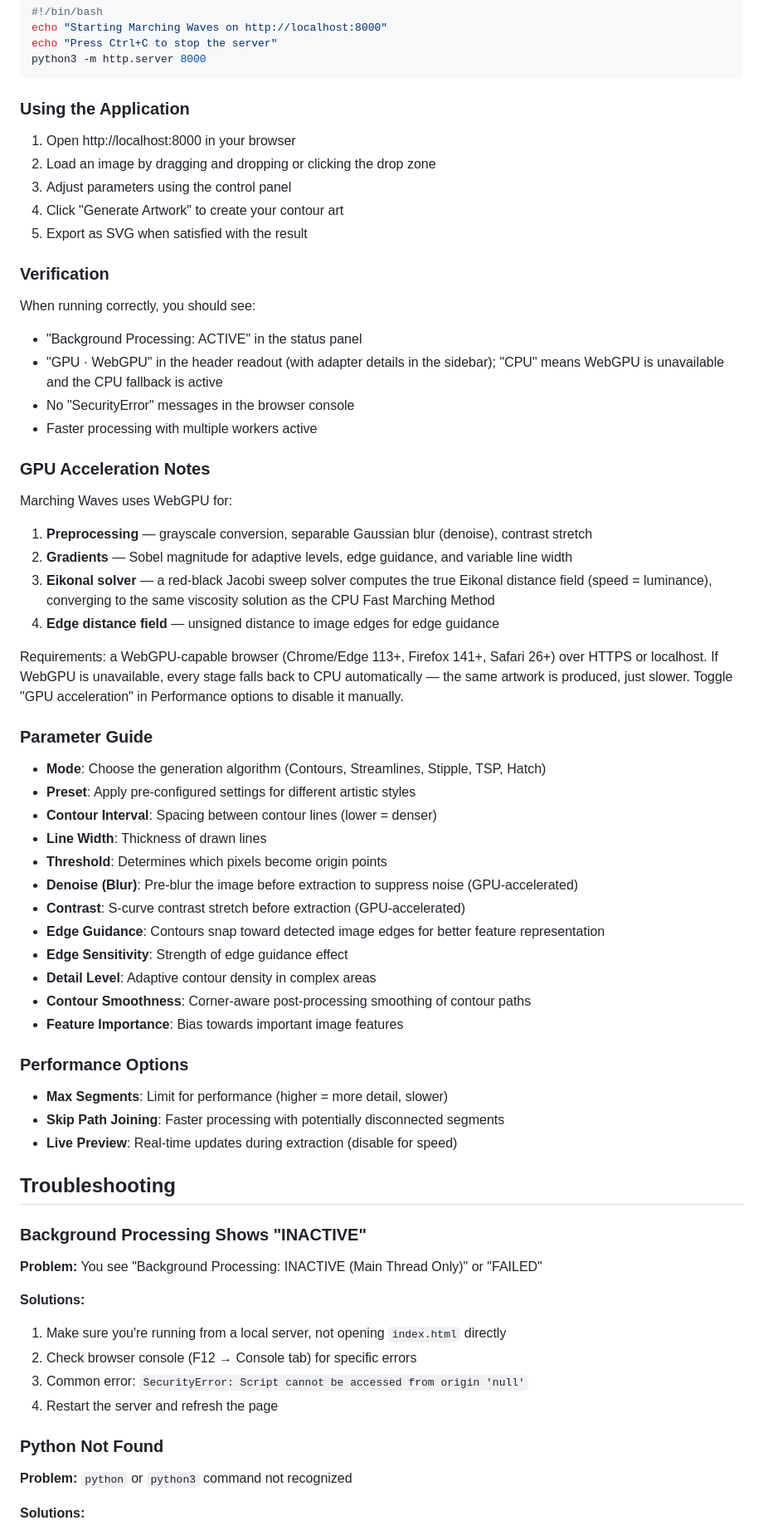
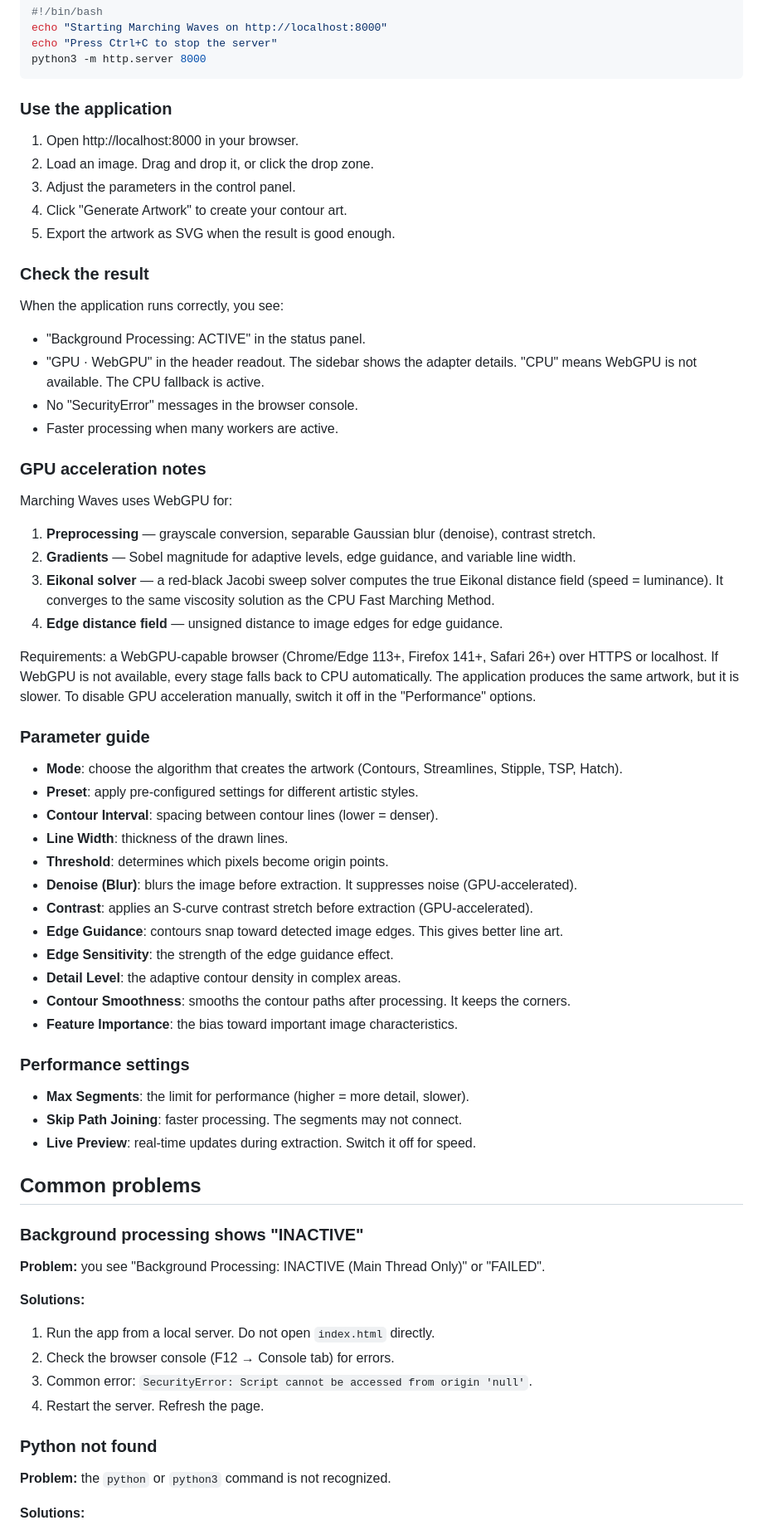
Before and after one commit to juanmackie/Marching-Waves, a Markdown page: README.md, the part around one of its changes. Shown at 83% size. GitHub-like rendering.

````diff
--- a/README.md
+++ b/README.md
@@ -138,65 +146,69 @@ echo "Press Ctrl+C to stop the server"
 python3 -m http.server 8000
 ```
 
-### Using the Application
+### Use the application
 
-1. Open http://localhost:8000 in your browser
-2. Load an image by dragging and dropping or clicking the drop zone
-3. Adjust parameters using the control panel
-4. Click "Generate Artwork" to create your contour art
-5. Export as SVG when satisfied with the result
+1. Open http://localhost:8000 in your browser.
+2. Load an image. Drag and drop it, or click the drop zone.
+3. Adjust the parameters in the control panel.
+4. Click "Generate Artwork" to create your contour art.
+5. Export the artwork as SVG when the result is good enough.
 
-### Verification
+### Check the result
 
-When running correctly, you should see:
-- "Background Processing: ACTIVE" in the status panel
-- "GPU · WebGPU" in the header readout (with adapter details in the sidebar); "CPU" means WebGPU is unavailable and the CPU fallback is active
-- No "SecurityError" messages in the browser console
-- Faster processing with multiple workers active
+When the application runs correctly, you see:
 
-### GPU Acceleration Notes
+- "Background Processing: ACTIVE" in the status panel.
+- "GPU · WebGPU" in the header readout. The sidebar shows the adapter details. "CPU" means WebGPU is not available. The CPU fallback is active.
+- No "SecurityError" messages in the browser console.
+- Faster processing when many workers are active.
+
+### GPU acceleration notes
 
 Marching Waves uses WebGPU for:
-1. **Preprocessing** — grayscale conversion, separable Gaussian blur (denoise), contrast stretch
-2. **Gradients** — Sobel magnitude for adaptive levels, edge guidance, and variable line width
-3. **Eikonal solver** — a red-black Jacobi sweep solver computes the true Eikonal distance field (speed = luminance), converging to the same viscosity solution as the CPU Fast Marching Method
-4. **Edge distance field** — unsigned distance to image edges for edge guidance
 
-Requirements: a WebGPU-capable browser (Chrome/Edge 113+, Firefox 141+, Safari 26+) over HTTPS or localhost. If WebGPU is unavailable, every stage falls back to CPU automatically — the same artwork is produced, just slower. Toggle "GPU acceleration" in Performance options to disable it manually.
+1. **Preprocessing** — grayscale conversion, separable Gaussian blur (denoise), contrast stretch.
+2. **Gradients** — Sobel magnitude for adaptive levels, edge guidance, and variable line width.
+3. **Eikonal solver** — a red-black Jacobi sweep solver computes the true Eikonal distance field (speed = luminance). It converges to the same viscosity solution as the CPU Fast Marching Method.
+4. **Edge distance field** — unsigned distance to image edges for edge guidance.
 
-### Parameter Guide
-- **Mode**: Choose the generation algorithm (Contours, Streamlines, Stipple, TSP, Hatch)
-- **Preset**: Apply pre-configured settings for different artistic styles
-- **Contour Interval**: Spacing between contour lines (lower = denser)
-- **Line Width**: Thickness of drawn lines
-- **Threshold**: Determines which pixels become origin points
-- **Denoise (Blur)**: Pre-blur the image before extraction to suppress noise (GPU-accelerated)
-- **Contrast**: S-curve contrast stretch before extraction (GPU-accelerated)
-- **Edge Guidance**: Contours snap toward detected image edges for better feature representation
-- **Edge Sensitivity**: Strength of edge guidance effect
-- **Detail Level**: Adaptive contour density in complex areas
-- **Contour Smoothness**: Corner-aware post-processing smoothing of contour paths
-- **Feature Importance**: Bias towards important image features
+Requirements: a WebGPU-capable browser (Chrome/Edge 113+, Firefox 141+, Safari 26+) over HTTPS or localhost. If WebGPU is not available, every stage falls back to CPU automatically. The application produces the same artwork, but it is slower. To disable GPU acceleration manually, switch it off in the "Performance" options.
 
-### Performance Options
-- **Max Segments**: Limit for performance (higher = more detail, slower)
-- **Skip Path Joining**: Faster processing with potentially disconnected segments
-- **Live Preview**: Real-time updates during extraction (disable for speed)
+### Parameter guide
 
-## Troubleshooting
+- **Mode**: choose the algorithm that creates the artwork (Contours, Streamlines, Stipple, TSP, Hatch).
+- **Preset**: apply pre-configured settings for different artistic styles.
+- **Contour Interval**: spacing between contour lines (lower = denser).
+- **Line Width**: thickness of the drawn lines.
+- **Threshold**: determines which pixels become origin points.
+- **Denoise (Blur)**: blurs the image before extraction. It suppresses noise (GPU-accelerated).
+- **Contrast**: applies an S-curve contrast stretch before extraction (GPU-accelerated).
+- **Edge Guidance**: contours snap toward detected image edges. This gives better line art.
+- **Edge Sensitivity**: the strength of the edge guidance effect.
+- **Detail Level**: the adaptive contour density in complex areas.
+- **Contour Smoothness**: smooths the contour paths after processing. It keeps the corners.
+- **Feature Importance**: the bias toward important image characteristics.
 
-### Background Processing Shows "INACTIVE"
+### Performance settings
 
-**Problem:** You see "Background Processing: INACTIVE (Main Thread Only)" or "FAILED"
+- **Max Segments**: the limit for performance (higher = more detail, slower).
+- **Skip Path Joining**: faster processing. The segments may not connect.
+- **Live Preview**: real-time updates during extraction. Switch it off for speed.
+
+## Common problems
+
+### Background processing shows "INACTIVE"
+
+**Problem:** you see "Background Processing: INACTIVE (Main Thread Only)" or "FAILED".
 
 **Solutions:**
-1. Make sure you're running from a local server, not opening `index.html` directly
-2. Check browser console (F12 → Console tab) for specific errors
-3. Common error: `SecurityError: Script cannot be accessed from origin 'null'`
-4. Restart the server and refresh the page
+1. Run the app from a local server. Do not open `index.html` directly.
+2. Check the browser console (F12 → Console tab) for errors.
+3. Common error: `SecurityError: Script cannot be accessed from origin 'null'`.
+4. Restart the server. Refresh the page.
 
-### Python Not Found
+### Python not found
 
-**Problem:** `python` or `python3` command not recognized
+**Problem:** the `python` or `python3` command is not recognized.
 
 **Solutions:**
````
Also changed, not shown: other parts of README.md (+122 -112 lines).
